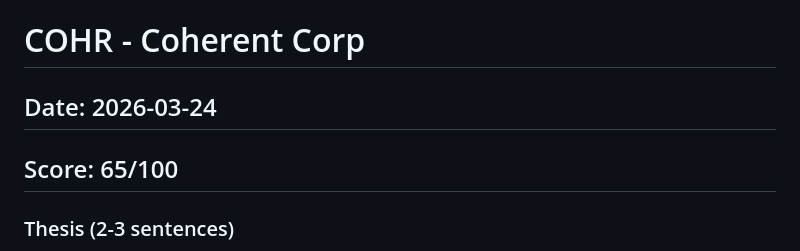
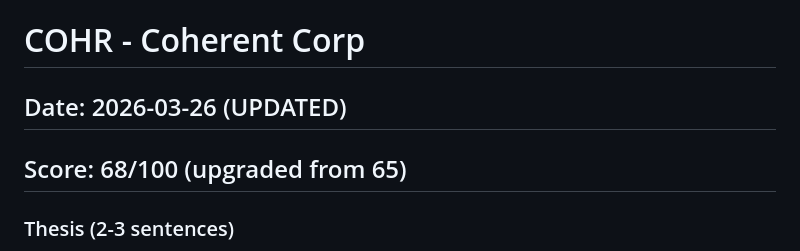
Before and after one commit to timlihk/autoresearch-equity, a Markdown page: reports/COHR.md, the part around the change. GitHub-like rendering.

```diff
--- a/reports/COHR.md
+++ b/reports/COHR.md
@@ -1,6 +1,6 @@
 # COHR - Coherent Corp
-## Date: 2026-03-24
-## Score: 65/100
+## Date: 2026-03-26 (UPDATED)
+## Score: 68/100 (upgraded from 65)
 
 ### Thesis (2-3 sentences)
 Coherent is the dominant pure-play in optical transceivers for AI data centers, uniquely offering three 1.6T architectures (silicon photonics, EML, VCSEL) and cementing its position via a $2B NVIDIA strategic partnership. The business is inflecting strongly on AI-driven demand with bookings extending to 2028, but the stock's ~50x forward P/E and negative trailing FCF price in much of the upside already. A great business at a full valuation.
```
Also changed, not shown: reports/BESI.md (+2 -2 lines).
